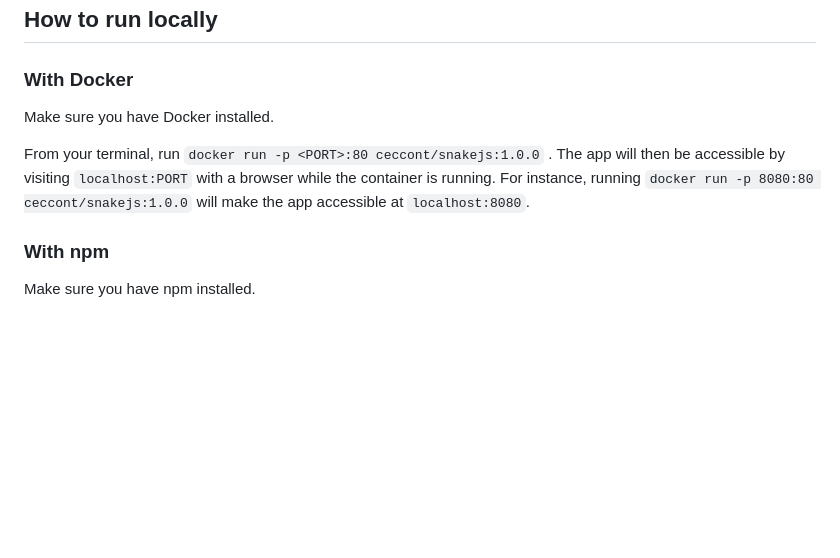
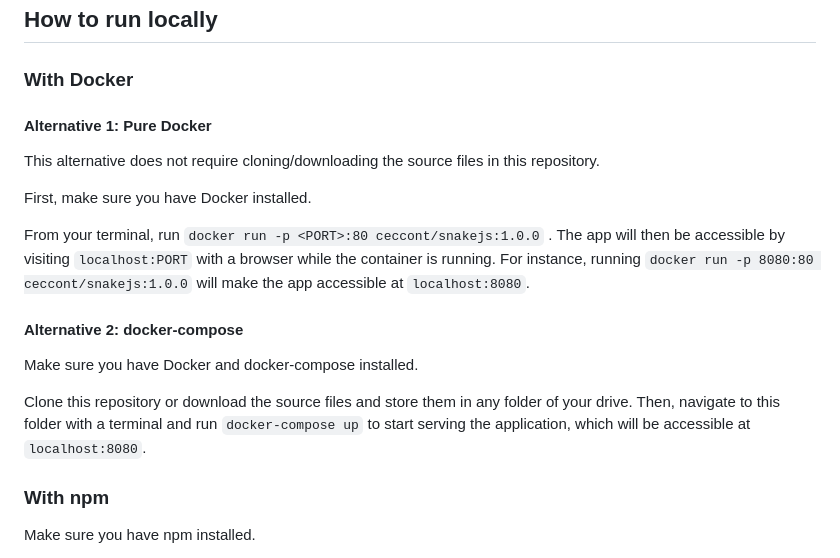
Before and after one commit to ceccon-t/snakejs, a Markdown page: README.md, the part around the change. Rendered like a GitHub page; blank space fills up the shorter version.

Commit message:
Add instructions on how to run project with docker-compose

```diff
--- a/README.md
+++ b/README.md
@@ -43,9 +43,19 @@ The most recent version of the game can always be played at [https://snakejs-247
 
 ### With Docker
 
-Make sure you have Docker installed.
+#### Alternative 1: Pure Docker
+
+This alternative does not require cloning/downloading the source files in this repository.
+
+First, make sure you have Docker installed.
 
 From your terminal, run `docker run -p <PORT>:80 ceccont/snakejs:1.0.0` . The app will then be accessible by visiting `localhost:PORT` with a browser while the container is running. For instance, running `docker run -p 8080:80 ceccont/snakejs:1.0.0` will make the app accessible at `localhost:8080`.
+
+#### Alternative 2: docker-compose
+
+Make sure you have Docker and docker-compose installed.
+
+Clone this repository or download the source files and store them in any folder of your drive. Then, navigate to this folder with a terminal and run `docker-compose up` to start serving the application, which will be accessible at `localhost:8080`.
 
 ### With npm
 
```
